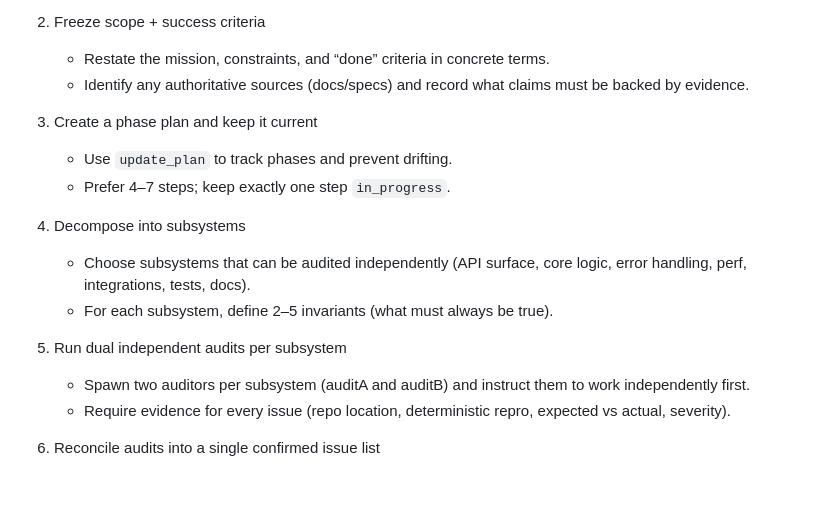
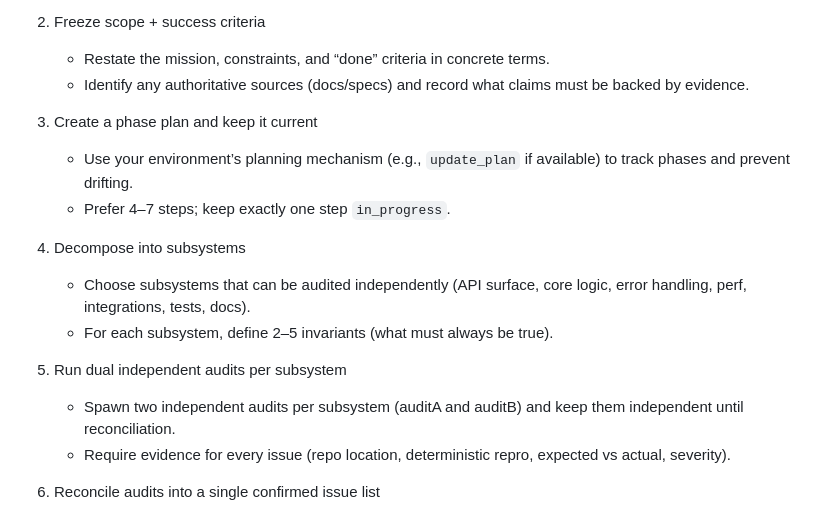
Before and after one commit to mrclrchtr/skills, a Markdown page: skills/agent-orchestrator/SKILL.md, the part around the change. Rendered like a GitHub page; blank space fills up the shorter version.

Commit message:
fix(agent-orchestrator): generalize planning mechanism and clarify audit independence

```diff
--- a/skills/agent-orchestrator/SKILL.md
+++ b/skills/agent-orchestrator/SKILL.md
@@ -23,7 +23,7 @@ Core pattern: dispatch a fresh implementer per cluster, then run two-stage revie
    - Identify any authoritative sources (docs/specs) and record what claims must be backed by evidence.
 
 3. Create a phase plan and keep it current
-   - Use `update_plan` to track phases and prevent drifting.
+   - Use your environment’s planning mechanism (e.g., `update_plan` if available) to track phases and prevent drifting.
    - Prefer 4–7 steps; keep exactly one step `in_progress`.
 
 4. Decompose into subsystems
@@ -31,7 +31,7 @@ Core pattern: dispatch a fresh implementer per cluster, then run two-stage revie
    - For each subsystem, define 2–5 invariants (what must always be true).
 
 5. Run dual independent audits per subsystem
-   - Spawn two auditors per subsystem (auditA and auditB) and instruct them to work independently first.
+   - Spawn two independent audits per subsystem (auditA and auditB) and keep them independent until reconciliation.
    - Require evidence for every issue (repo location, deterministic repro, expected vs actual, severity).
 
 6. Reconcile audits into a single confirmed issue list
```
